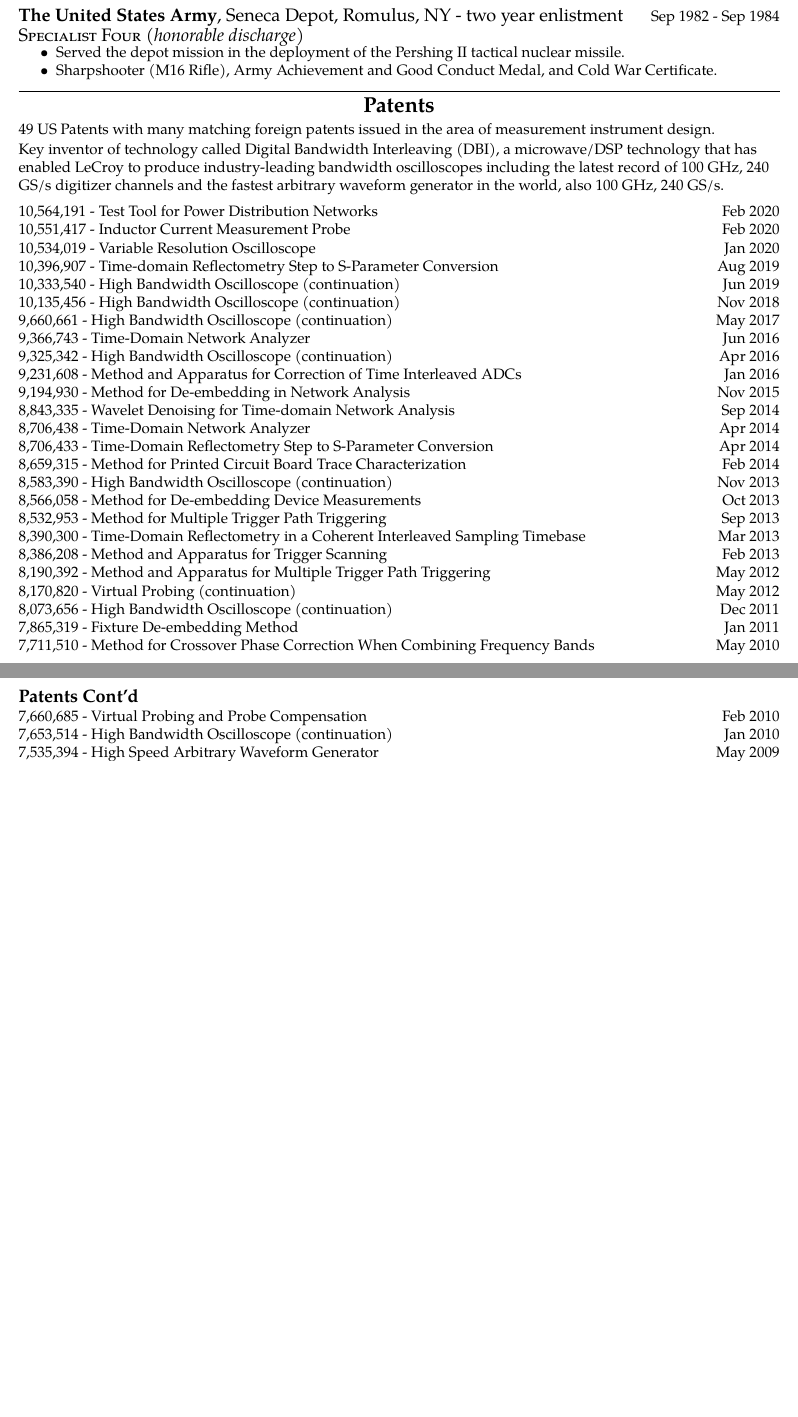
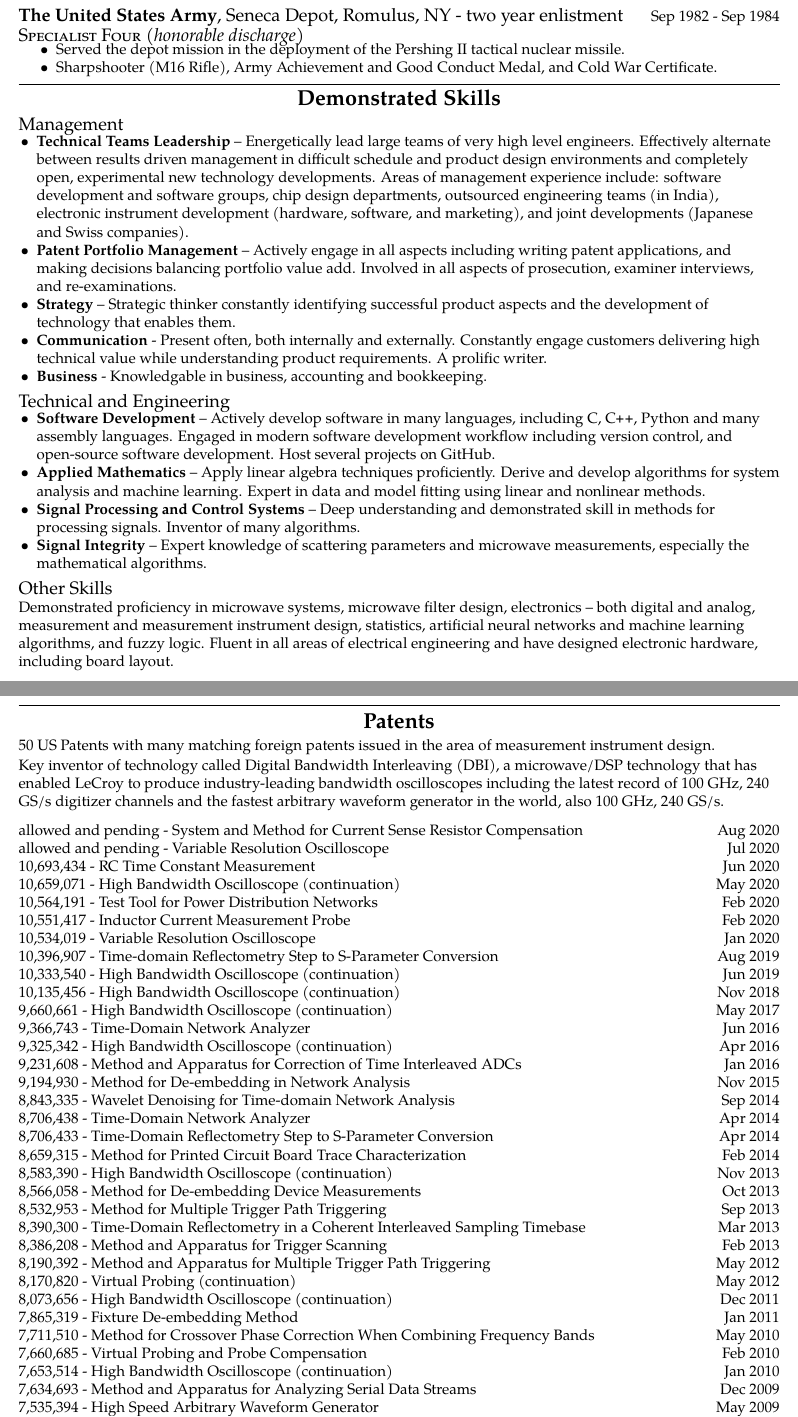
Before and after one commit to PetePupalaikis/PetePupalaikisResume, a LaTeX document (PeterPupalaikis2020.tex): two parts of pages 2 and 3 of 4 before the commit and two parts of pages 2 and 3 of 5 after it, joined at a grey line, cut so that both start at the same text, the shorter picture padded with empty space. Compiled offline with pdfLaTeX.

Commit message:
improvements

```diff
--- a/PeterPupalaikis2020.tex
+++ b/PeterPupalaikis2020.tex
@@ -8,6 +8,7 @@
 right=0.75in,
 top=0.5in,
 bottom=0.5in,
+headsep=0.1in,
 ]{geometry}
 \topmargin=-60pt
 \usepackage[utf8]{inputenc}
@@ -256,18 +257,56 @@
 	\end{itemize*}
 %\end{itemize}
 
-%\clearpage
+\hrule
+\vspace{-1em}\subsection*{\Large Demonstrated Skills}\vspace{-0.5em}
+	\parskip=0.1em
+\begin{flushleft}
 
+\vspace{0.2em}
+\headerrow
+{\large Management}{}\vspace{-0.7em}
+\begin{indentsection}{-1em}\begin{itemize*}
+		\item \textbf{Technical Teams Leadership} -- Energetically lead large teams of very high level engineers.  Effectively alternate between results driven management in difficult schedule and product design environments and completely open, experimental new technology developments.  Areas of management experience include: software development and software groups, chip design departments, outsourced engineering teams (in India), electronic instrument development (hardware, software, and marketing), and joint developments (Japanese and Swiss companies).
+		\item \textbf{Patent Portfolio Management} -- Actively engage in all aspects including writing patent applications, and making decisions balancing portfolio value add.  Involved in all aspects of prosecution, examiner interviews, and re-examinations.
+                  \item \textbf{Strategy} -- Strategic thinker constantly identifying successful product aspects and the development of technology that enables them.
+                 \item \textbf{Communication} - Present often, both internally and externally.  Constantly engage customers delivering high technical value while understanding product requirements.  A prolific writer.
+               \item \textbf{Business} - Knowledgable in business, accounting and bookkeeping.
+\end{itemize*}\end{indentsection}
+\headerrow
+{\large Technical and Engineering}{}\vspace{-0.7em}
+\begin{indentsection}{-1em}\begin{itemize*}
+		\item \textbf{Software Development} -- Actively develop software in many languages, including C, \CPP, Python and many assembly languages.  Engaged in modern software development workflow including version control, and open-source software development.  Host several projects on GitHub.
+		\item \textbf{Applied Mathematics} -- Apply linear algebra techniques proficiently.  Derive and develop algorithms for system analysis and machine learning.  Expert in data and model fitting using linear and nonlinear methods.
+                  \item \textbf{Signal Processing and Control Systems} -- Deep understanding and demonstrated skill in methods for processing signals.  Inventor of many algorithms.
+                  \item \textbf{Signal Integrity} -- Expert knowledge of scattering parameters and microwave measurements, especially the mathematical algorithms.
+\end{itemize*}\end{indentsection}
+\headerrow
+{\large Other Skills}{}\vspace{-0.0em}
+Demonstrated proficiency in microwave systems, microwave filter design, electronics -- both digital and analog, measurement and measurement instrument design, statistics, artificial neural networks and machine learning algorithms, and fuzzy logic.  Fluent in all areas of electrical engineering and have designed electronic hardware, including board layout.
+\end{flushleft}
+\clearpage
 \hrule
 \vspace{-1em}\subsection*{\Large Patents}\vspace{-0.5em}
 	\parskip=0.1em
 \begin{flushleft}
-	49 US Patents with many matching foreign patents issued in the area of measurement instrument
+	50 US Patents with many matching foreign patents issued in the area of measurement instrument
 	design.
 
 	Key inventor of technology called Digital Bandwidth Interleaving (DBI), a microwave/DSP technology that has enabled LeCroy to produce industry-leading bandwidth oscilloscopes including the latest record of 100 GHz, 240 GS/s digitizer channels and the fastest arbitrary waveform generator in the world, also 100 GHz, 240 GS/s.
 \end{flushleft}
 \vspace{-0.4em}\headerrow
+		{allowed and pending - System and Method for Current Sense Resistor Compensation}
+		{Aug 2020}
+\headerrow
+		{allowed and pending - Variable Resolution Oscilloscope}
+		{Jul 2020}
+\headerrow
+		{10,693,434 - RC Time Constant Measurement}
+		{Jun 2020}
+\headerrow
+		{10,659,071 - High Bandwidth Oscilloscope (continuation)}
+		{May 2020}
+\headerrow
 		{10,564,191 - Test Tool for Power Distribution Networks}
 		{Feb 2020}
 \headerrow
@@ -342,16 +381,15 @@
 \headerrow
 		{7,711,510 - Method for Crossover Phase Correction When Combining Frequency Bands}
 		{May 2010}
-\clearpage
-\headerrow
-	{\large \textbf{Patents Cont'd}}
-	{}\\
 \headerrow
 		{7,660,685 - Virtual Probing and Probe Compensation}
 		{Feb 2010}
 \headerrow
 		{7,653,514 - High Bandwidth Oscilloscope (continuation)}
 		{Jan 2010}
+\headerrow
+		{7,634,693 - Method and Apparatus for Analyzing Serial Data Streams}
+		{Dec 2009}
 \headerrow
 		{7,535,394 - High Speed Arbitrary Waveform Generator}
 		{May 2009}
@@ -362,7 +400,10 @@
 		{7,450,043 - Method for Jitter Compensation for Systems of Interleaved Digitizers}
 		{Nov 2008}
 \headerrow
-		{7,434,113 + 7,437,624 + 7,634,693 - Method and Apparatus for Analyzing Serial Bit Streams}
+		{7,437,624 - Method and Apparatus for Analyzing Serial Data Streams}
+		{Oct 2008}
+\headerrow
+		{7,434,113 - Method of Analyzing Serial Data Streams}
 		{Oct 2008}
 \headerrow
 		{7,386,409 - Method for Treating Spurs in Systems of Mismatching Interleaved Digitizers}
@@ -446,3 +490,2 @@
 \item P. Pupalaikis, “\emph{Bilinear Transformation Made Easy}”, International Conference on Signal Processing and Technology (ICSPAT), Dallas TX, 2000
 \end{itemize}\end{indentsection}
-\clearpage
```
Also changed, not shown: PeterPupalaikis2020.pdf, PeterPupalaikis2020.tex (27 more changed lines).
